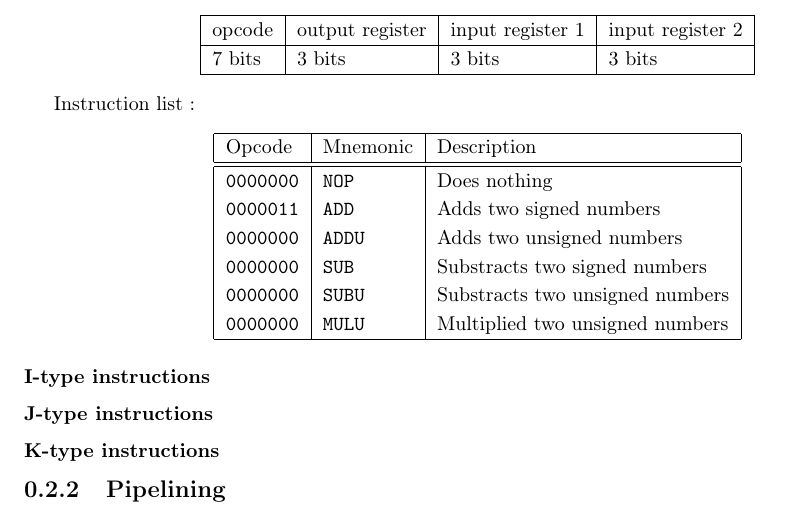
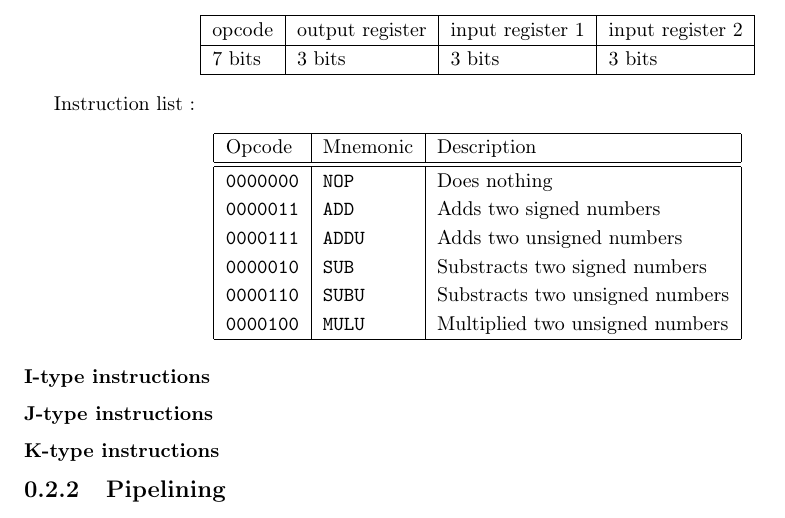
Before and after one commit to friendshipismagic/friendly-computing-machine, a LaTeX document (proj1/rapport/rapport.tex): part of page 2 of 2, cut so that both start at the same text. Compiled offline with pdfLaTeX.

Commit message:
Whoops forgot the opcodes x)

```diff
--- a/proj1/rapport/rapport.tex
+++ b/proj1/rapport/rapport.tex
@@ -58,10 +58,10 @@ Instruction list :
 		\hline \hline
 		\texttt{0000000} & \texttt{NOP} &  Does nothing \\
 		\texttt{0000011} & \texttt{ADD} &  Adds two signed numbers \\
-		\texttt{0000000} & \texttt{ADDU} & Adds two unsigned numbers \\
-		\texttt{0000000} & \texttt{SUB} &  Substracts two signed numbers \\
-		\texttt{0000000} & \texttt{SUBU} & Substracts two unsigned numbers \\
-		\texttt{0000000} & \texttt{MULU} & Multiplied two unsigned numbers \\
+		\texttt{0000111} & \texttt{ADDU} & Adds two unsigned numbers \\
+		\texttt{0000010} & \texttt{SUB} &  Substracts two signed numbers \\
+		\texttt{0000110} & \texttt{SUBU} & Substracts two unsigned numbers \\
+		\texttt{0000100} & \texttt{MULU} & Multiplied two unsigned numbers \\
 		\hline
 	\end{tabular}
 \end{center}
```
